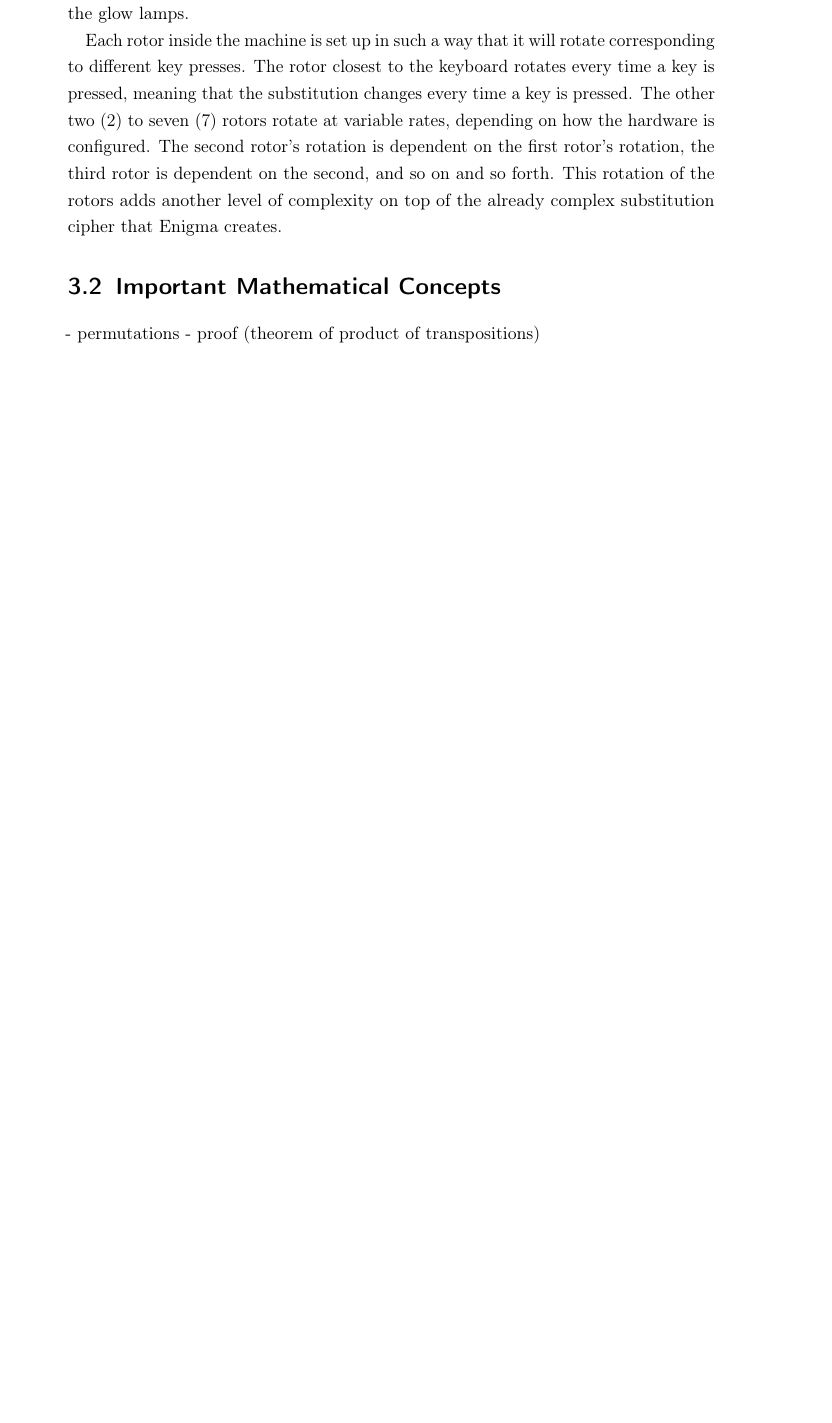
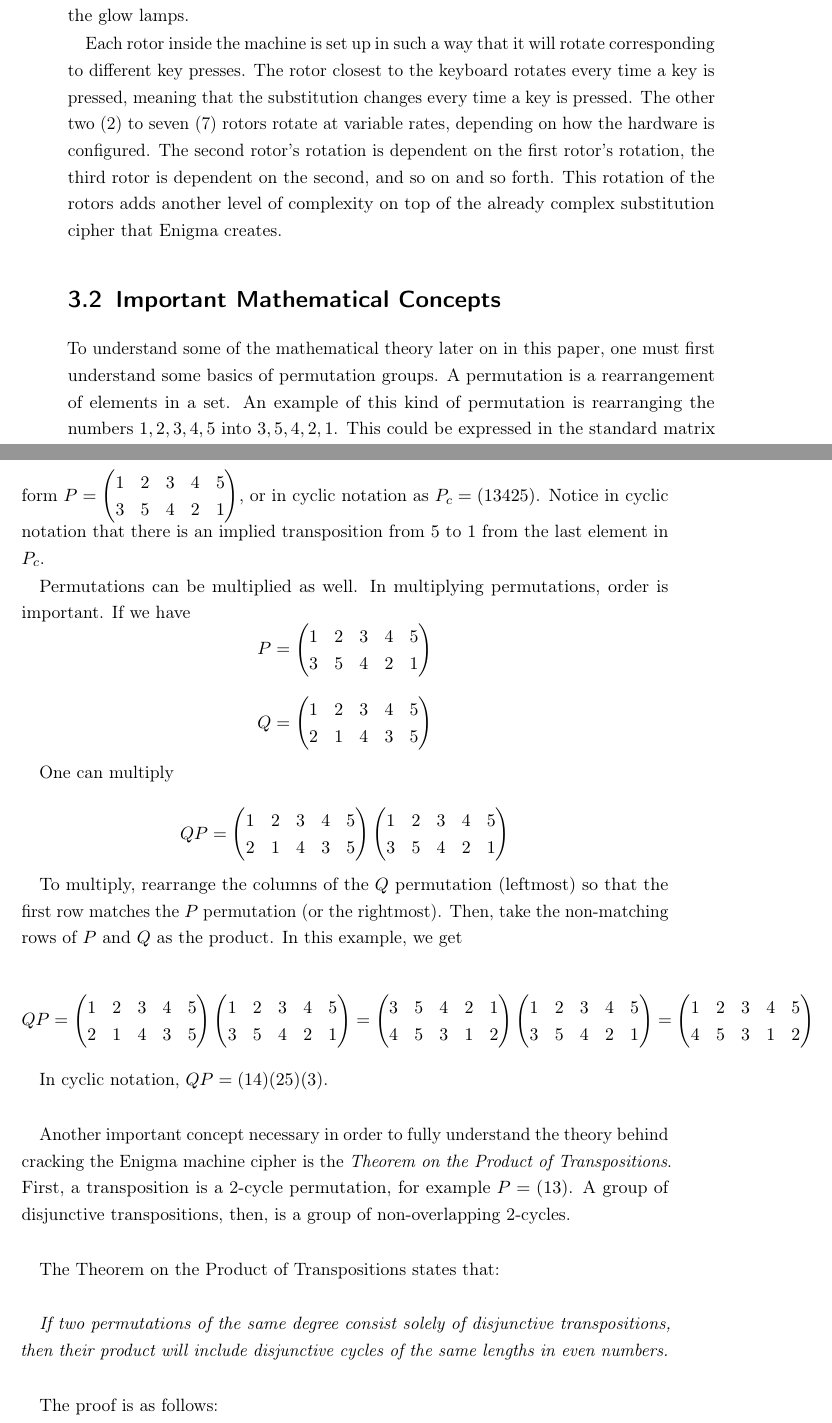
Before and after one commit to kalebdavis/breaking_enigma, a LaTeX thesis (enigma.tex, which reads chapters/3-background.tex): part of page 6 of 14 before the commit and two parts of pages 6 and 7 of 16 after it, the two joined at a grey line, cut so that both start at the same text, the shorter picture padded with empty space. Compiled offline with pdfLaTeX.

Commit message:
Add completed background section

```diff
--- a/chapters/3-background.tex
+++ b/chapters/3-background.tex
@@ -21,5 +21,69 @@ Inside each machine, there are anywhere from three (3) to as many as eight (8) r
 Each rotor inside the machine is set up in such a way that it will rotate corresponding to different key presses. The rotor closest to the keyboard rotates every time a key is pressed, meaning that the substitution changes every time a key is pressed. The other two (2) to seven (7) rotors rotate at variable rates, depending on how the hardware is configured. The second rotor's rotation is dependent on the first rotor's rotation, the third rotor is dependent on the second, and so on and so forth. This rotation of the rotors adds another level of complexity on top of the already complex substitution cipher that Enigma creates.
 
 \section{Important Mathematical Concepts}
-- permutations
-- proof (theorem of product of transpositions)
+
+To understand some of the mathematical theory later on in this paper, one must first understand some basics of permutation groups. A permutation is a rearrangement of elements in a set. An example of this kind of permutation is rearranging the numbers ${1,2,3,4,5}$ into ${3,5,4,2,1}$. This could be expressed in the standard matrix form
+$P = \begin{pmatrix}
+    1 & 2 & 3 & 4 & 5 \\
+    3 & 5 & 4 & 2 & 1
+  \end{pmatrix}$, or in cyclic notation as $P_c = (1 3 4 2 5)$. Notice in cyclic notation that there is an implied transposition from $5$ to $1$ from the last element in $P_c$.
+
+Permutations can be multiplied as well. In multiplying permutations, order is important. If we have
+$$P = \begin{pmatrix}
+    1 & 2 & 3 & 4 & 5 \\
+    3 & 5 & 4 & 2 & 1
+  \end{pmatrix}$$
+
+$$Q = \begin{pmatrix}
+    1 & 2 & 3 & 4 & 5 \\
+    2 & 1 & 4 & 3 & 5
+  \end{pmatrix}$$
+
+One can multiply
+
+$$QP = \begin{pmatrix}
+    1 & 2 & 3 & 4 & 5 \\
+    2 & 1 & 4 & 3 & 5
+  \end{pmatrix}
+  \begin{pmatrix}
+    1 & 2 & 3 & 4 & 5 \\
+    3 & 5 & 4 & 2 & 1
+  \end{pmatrix}$$
+
+To multiply, rearrange the columns of the $Q$ permutation (leftmost) so that the first row matches the $P$ permutation (or the rightmost). Then, take the non-matching rows of $P$ and $Q$ as the product. In this example, we get
+
+$$QP = \begin{pmatrix}
+    1 & 2 & 3 & 4 & 5 \\
+    2 & 1 & 4 & 3 & 5
+  \end{pmatrix}
+  \begin{pmatrix}
+    1 & 2 & 3 & 4 & 5 \\
+    3 & 5 & 4 & 2 & 1
+  \end{pmatrix} =
+  \begin{pmatrix}
+    3 & 5 & 4 & 2 & 1 \\
+    4 & 5 & 3 & 1 & 2
+  \end{pmatrix}
+  \begin{pmatrix}
+    1 & 2 & 3 & 4 & 5 \\
+    3 & 5 & 4 & 2 & 1
+  \end{pmatrix} =
+  \begin{pmatrix}
+    1 & 2 & 3 & 4 & 5 \\
+    4 & 5 & 3 & 1 & 2
+  \end{pmatrix}
+  $$
+
+In cyclic notation, $QP = (1 4)(2 5)(3)$.
+\\
+
+Another important concept necessary in order to fully understand the theory behind cracking the Enigma machine cipher is the \textit{Theorem on the Product of Transpositions}. First, a transposition is a 2-cycle permutation, for example $P = (13)$. A group of disjunctive transpositions, then, is a group of non-overlapping 2-cycles.
+\\
+
+The Theorem on the Product of Transpositions states that:
+\\
+
+\textit{If two permutations of the same degree consist solely of disjunctive transpositions, then their product will include disjunctive cycles of the same lengths in even numbers.}
+\\
+
+The proof is as follows:
```
Also changed, not shown: bib/topic1.bib (+6 -0 lines), enigma.pdf, chapters/3-background.tex (16 more changed lines).
